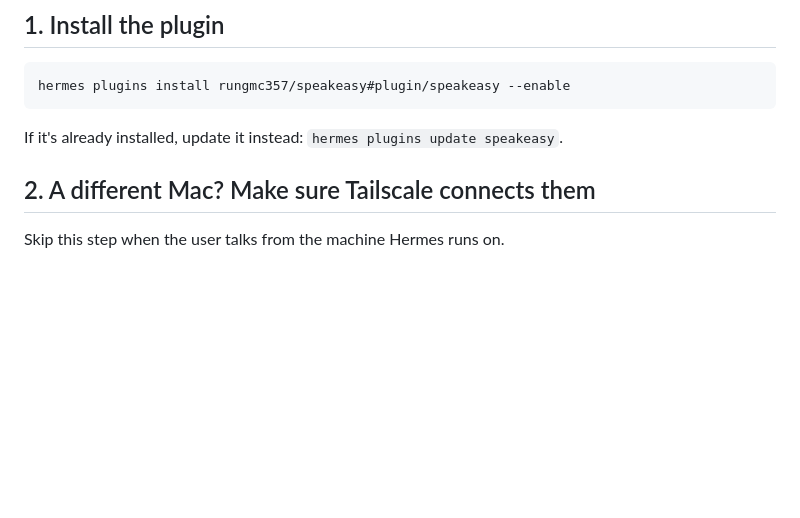
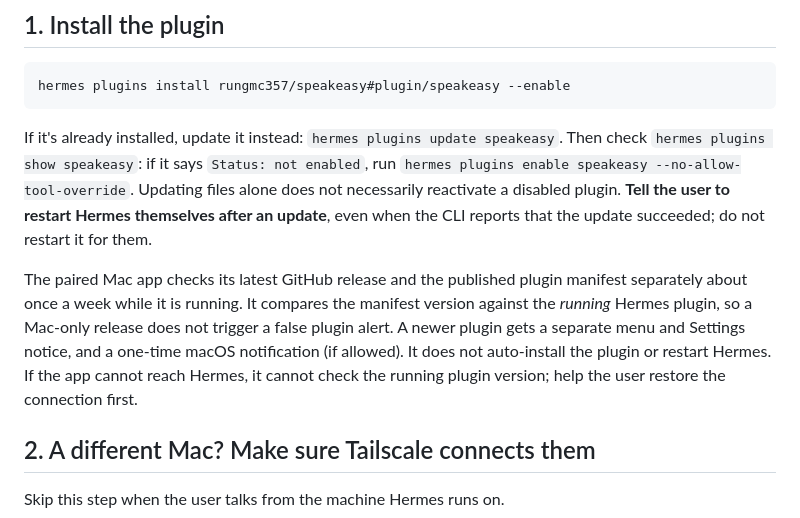
Before and after one commit to rungmc357/speakeasy-site, a Markdown page: setup.md, the part around the change. Rendered like a GitHub page; blank space fills up the shorter version.

Commit message:
Explain independent Hermes plugin updates and manual restart

```diff
--- a/setup.md
+++ b/setup.md
@@ -12,7 +12,18 @@ know about their setup, and ask in one short question if it's unclear.
 
     hermes plugins install rungmc357/speakeasy#plugin/speakeasy --enable
 
-If it's already installed, update it instead: `hermes plugins update speakeasy`.
+If it's already installed, update it instead: `hermes plugins update speakeasy`. Then check
+`hermes plugins show speakeasy`: if it says `Status: not enabled`, run
+`hermes plugins enable speakeasy --no-allow-tool-override`. Updating files alone does not
+necessarily reactivate a disabled plugin. **Tell the user to restart Hermes themselves after
+an update**, even when the CLI reports that the update succeeded; do not restart it for them.
+
+The paired Mac app checks its latest GitHub release and the published plugin manifest separately
+about once a week while it is running. It compares the manifest version against the *running*
+Hermes plugin, so a Mac-only release does not trigger a false plugin alert. A newer plugin gets a
+separate menu and Settings notice, and a one-time macOS notification (if allowed). It does not
+auto-install the plugin or restart Hermes. If the app cannot reach Hermes, it cannot check the
+running plugin version; help the user restore the connection first.
 
 ## 2. A different Mac? Make sure Tailscale connects them
 
```
